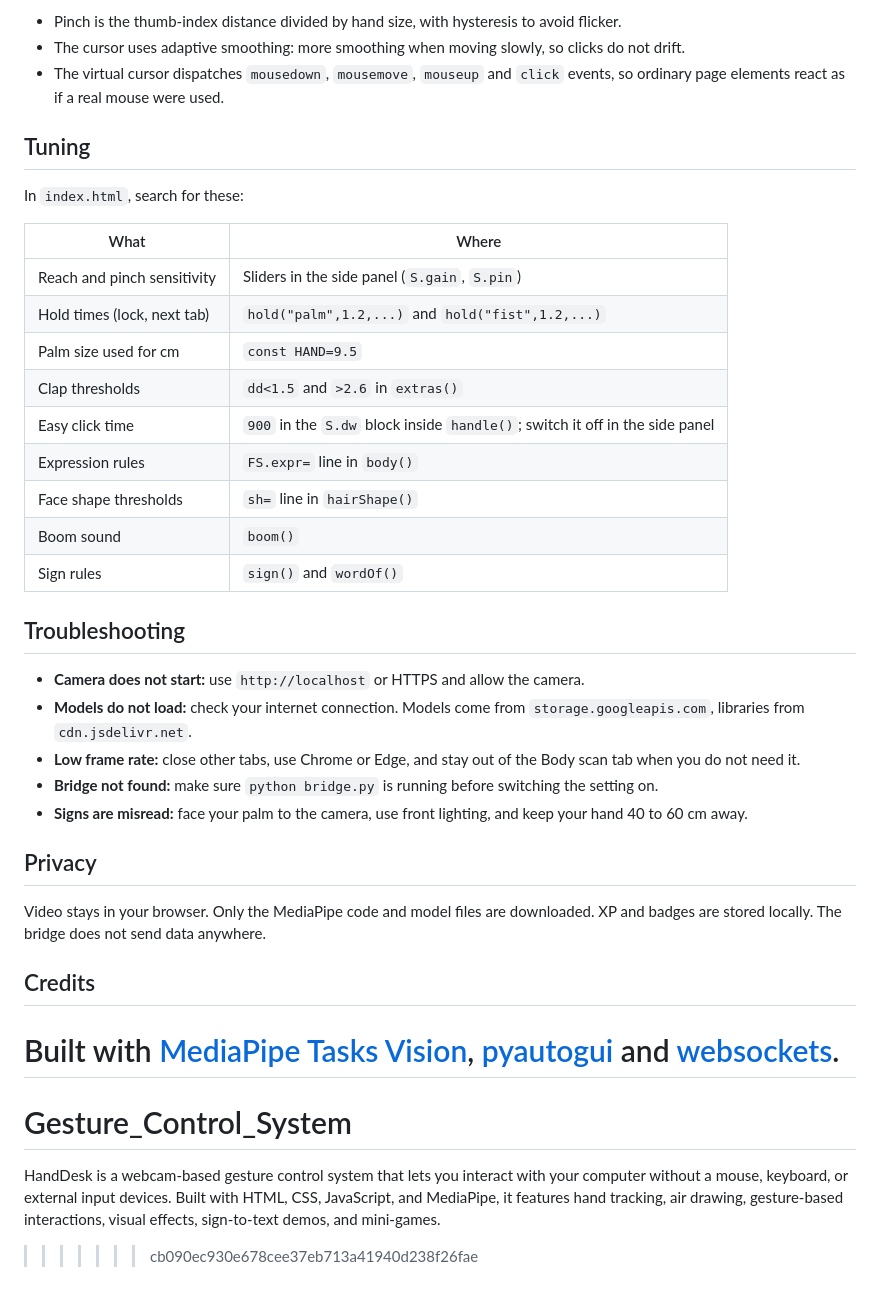
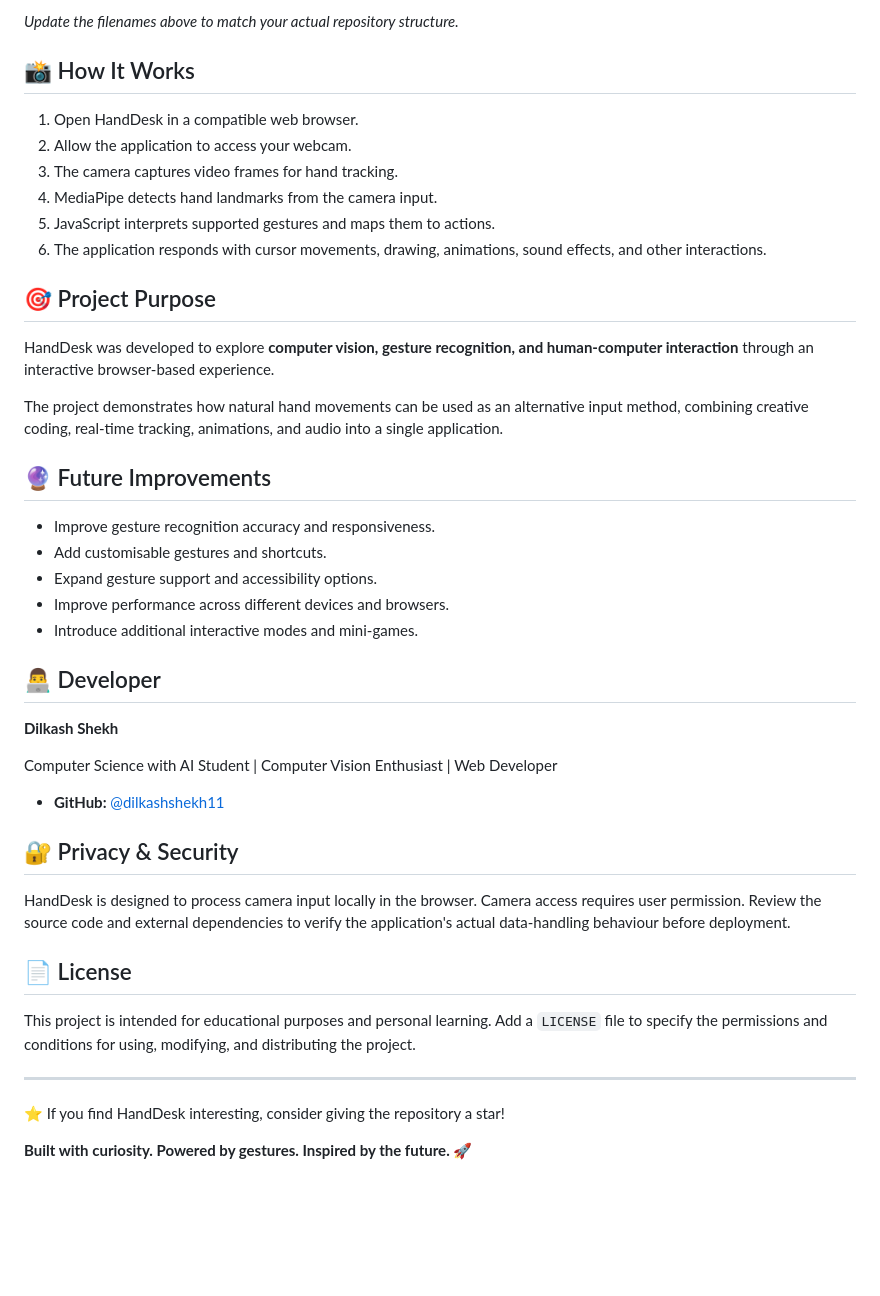
Before and after one commit to dilkashshekh11/Gesture_Control_System, a Markdown page: README.md, the part around one of its changes. Rendered like a GitHub page; blank space fills up the shorter version.

````diff
--- a/README.md
+++ b/README.md
@@ -130,41 +72,48 @@ webcam -> FaceLandmarker + PoseLandmarker (Body scan tab and Face challenge only
 ```
 
-- Pinch is the thumb-index distance divided by hand size, with hysteresis to avoid flicker.
-- The cursor uses adaptive smoothing: more smoothing when moving slowly, so clicks do not drift.
-- The virtual cursor dispatches `mousedown`, `mousemove`, `mouseup` and `click` events, so ordinary page elements react as if a real mouse were used.
+*Update the filenames above to match your actual repository structure.*
 
-## Tuning
+## 📸 How It Works
 
-In `index.html`, search for these:
+1. Open HandDesk in a compatible web browser.
+2. Allow the application to access your webcam.
+3. The camera captures video frames for hand tracking.
+4. MediaPipe detects hand landmarks from the camera input.
+5. JavaScript interprets supported gestures and maps them to actions.
+6. The application responds with cursor movements, drawing, animations, sound effects, and other interactions.
 
-| What | Where |
-|---|---|
-| Reach and pinch sensitivity | Sliders in the side panel (`S.gain`, `S.pin`) |
-| Hold times (lock, next tab) | `hold("palm",1.2,...)` and `hold("fist",1.2,...)` |
-| Palm size used for cm | `const HAND=9.5` |
-| Clap thresholds | `dd<1.5` and `>2.6` in `extras()` |
-| Easy click time | `900` in the `S.dw` block inside `handle()`; switch it off in the side panel |
-| Expression rules | `FS.expr=` line in `body()` |
-| Face shape thresholds | `sh=` line in `hairShape()` |
-| Boom sound | `boom()` |
-| Sign rules | `sign()` and `wordOf()` |
+## 🎯 Project Purpose
 
-## Troubleshooting
+HandDesk was developed to explore **computer vision, gesture recognition, and human-computer interaction** through an interactive browser-based experience.
 
-- **Camera does not start:** use `http://localhost` or HTTPS and allow the camera.
-- **Models do not load:** check your internet connection. Models come from `storage.googleapis.com`, libraries from `cdn.jsdelivr.net`.
-- **Low frame rate:** close other tabs, use Chrome or Edge, and stay out of the Body scan tab when you do not need it.
-- **Bridge not found:** make sure `python bridge.py` is running before switching the setting on.
-- **Signs are misread:** face your palm to the camera, use front lighting, and keep your hand 40 to 60 cm away.
+The project demonstrates how natural hand movements can be used as an alternative input method, combining creative coding, real-time tracking, animations, and audio into a single application.
 
-## Privacy
+## 🔮 Future Improvements
 
-Video stays in your browser. Only the MediaPipe code and model files are downloaded. XP and badges are stored locally. The bridge does not send data anywhere.
+- Improve gesture recognition accuracy and responsiveness.
+- Add customisable gestures and shortcuts.
+- Expand gesture support and accessibility options.
+- Improve performance across different devices and browsers.
+- Introduce additional interactive modes and mini-games.
 
-## Credits
+## 👨‍💻 Developer
 
-Built with [MediaPipe Tasks Vision](https://github.com/google-ai-edge/mediapipe), [pyautogui](https://github.com/asweigart/pyautogui) and [websockets](https://github.com/python-websockets/websockets).
-=======
-# Gesture_Control_System
-HandDesk is a webcam-based gesture control system that lets you interact with your computer without a mouse, keyboard, or external input devices. Built with HTML, CSS, JavaScript, and MediaPipe, it features hand tracking, air drawing, gesture-based interactions, visual effects, sign-to-text demos, and mini-games.
->>>>>>> cb090ec930e678cee37eb713a41940d238f26fae
+**Dilkash Shekh**
+
+Computer Science with AI Student | Computer Vision Enthusiast | Web Developer
+
+- **GitHub:** [@dilkashshekh11](https://github.com/dilkashshekh11)
+
+## 🔐 Privacy & Security
+
+HandDesk is designed to process camera input locally in the browser. Camera access requires user permission. Review the source code and external dependencies to verify the application's actual data-handling behaviour before deployment.
+
+## 📄 License
+
+This project is intended for educational purposes and personal learning. Add a `LICENSE` file to specify the permissions and conditions for using, modifying, and distributing the project.
+
+---
+
+⭐ If you find HandDesk interesting, consider giving the repository a star!
+
+**Built with curiosity. Powered by gestures. Inspired by the future. 🚀**
````
Also changed, not shown: other parts of README.md (+55 -113 lines).
